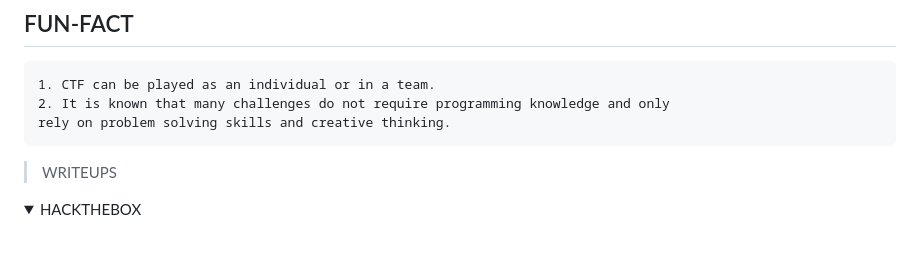
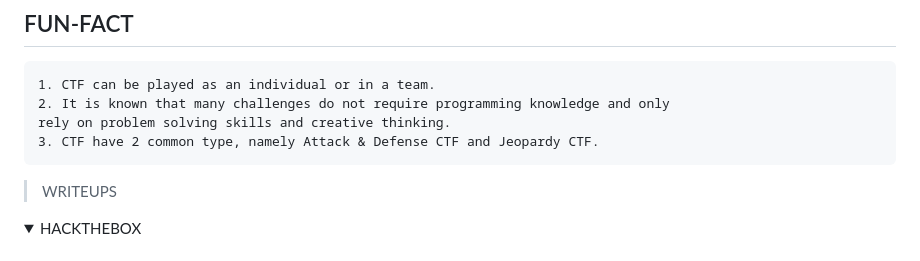
Before and after one commit to jon-brandy/CTF-WRITE-UP, a Markdown page: README.md, the part around the change. GitHub-like rendering; folded sections open.

````diff
--- a/README.md
+++ b/README.md
@@ -30,6 +30,7 @@ According to [CTF-time](https://ctftime.org/ctf-wtf/), CTF is divided into vario
 1. CTF can be played as an individual or in a team.
 2. It is known that many challenges do not require programming knowledge and only
 rely on problem solving skills and creative thinking.
+3. CTF have 2 common type, namely Attack & Defense CTF and Jeopardy CTF.
 ```
 
 > WRITEUPS
````
